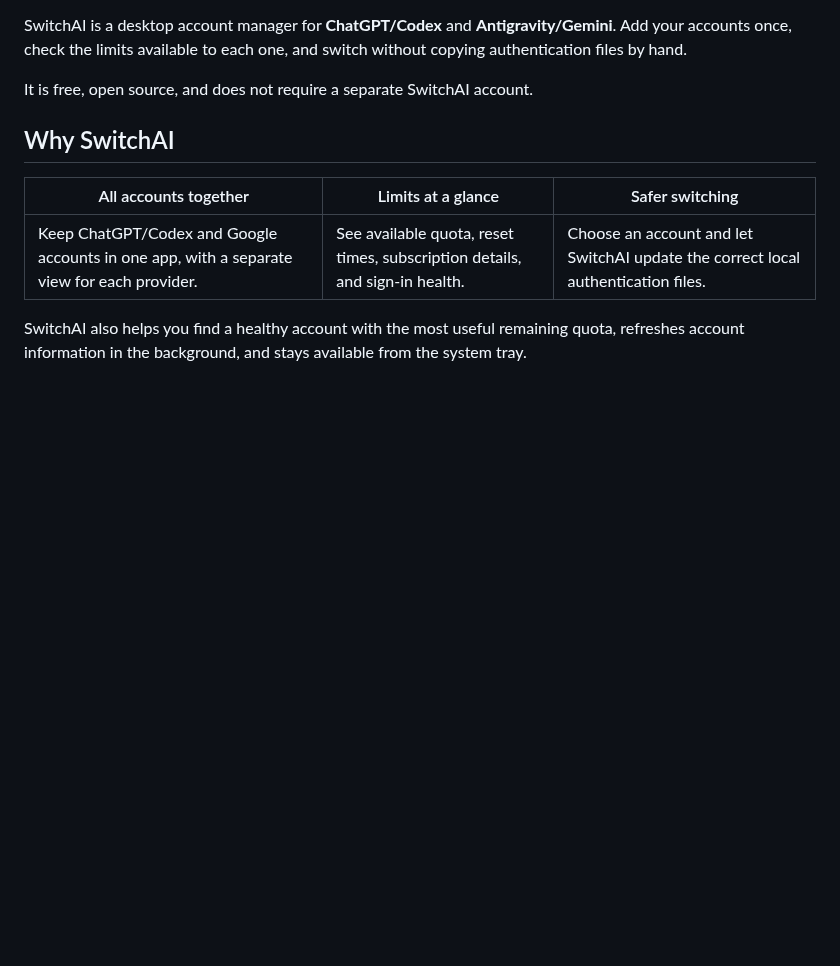
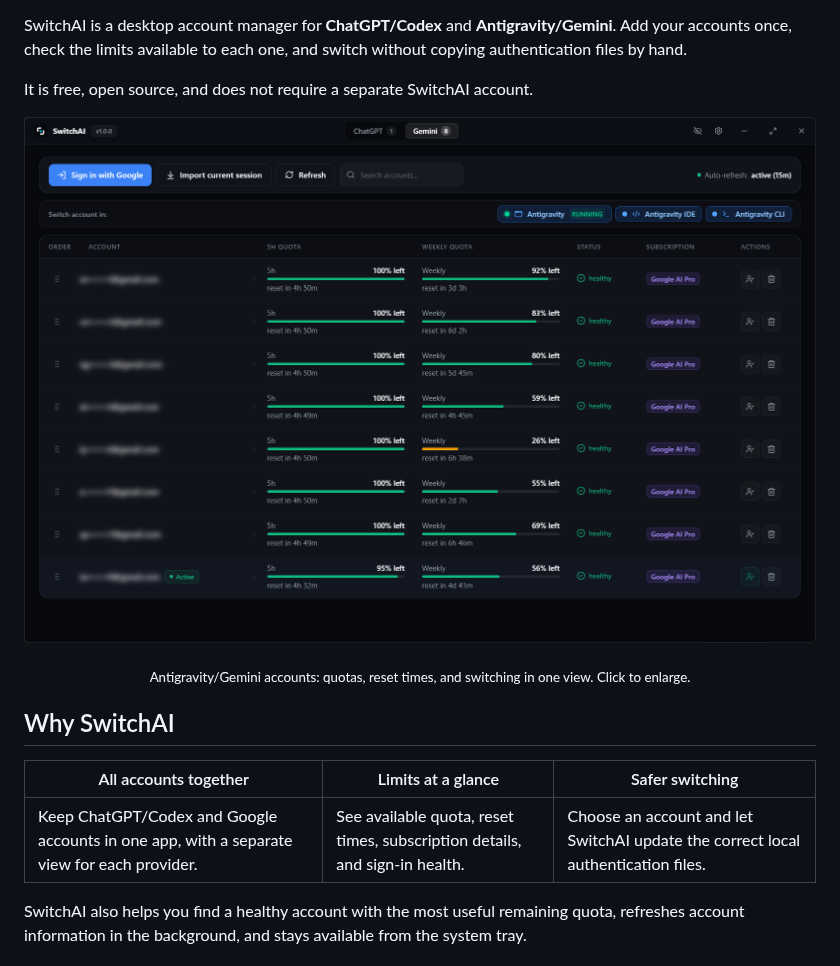
Before and after one commit to vezlin1/SwitchAI-Account-Manager, a Markdown page: README.md, the part around the change. Rendered like a GitHub page; pictures changed too: docs/switchai-gemini-accounts.png (added); blank space fills up the shorter version.

```diff
--- a/README.md
+++ b/README.md
@@ -31,6 +31,16 @@ SwitchAI is a desktop account manager for **ChatGPT/Codex** and
 each one, and switch without copying authentication files by hand.
 
 It is free, open source, and does not require a separate SwitchAI account.
+
+<p align="center">
+  <a href="docs/switchai-gemini-accounts.png">
+    <img src="docs/switchai-gemini-accounts.png" alt="SwitchAI account manager showing Antigravity/Gemini accounts, available quotas, reset times, and subscription plans" width="100%">
+  </a>
+</p>
+
+<p align="center">
+  <sub>Antigravity/Gemini accounts: quotas, reset times, and switching in one view. Click to enlarge.</sub>
+</p>
 
 ## Why SwitchAI
 
```
Also changed, not shown: README.ru.md (+10 -0 lines).
